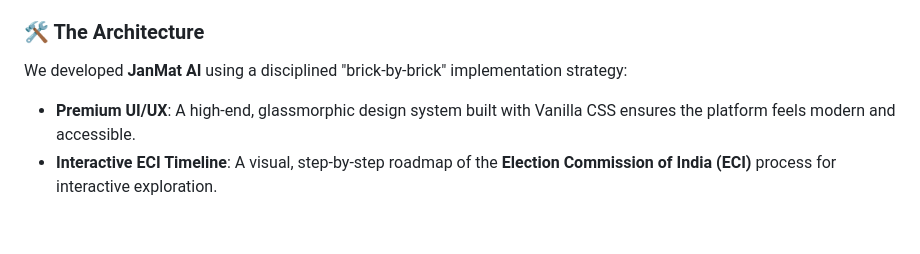
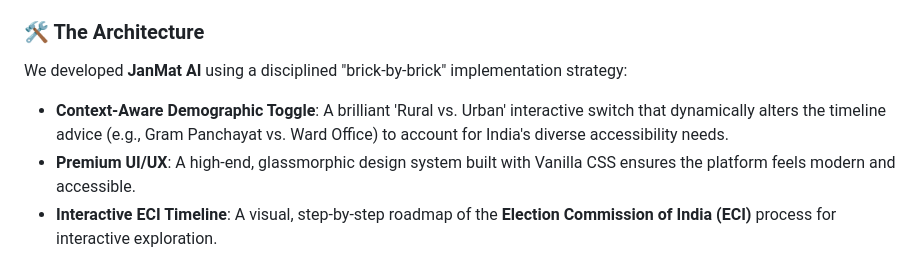
Before and after one commit to Subhajit-Chowdhury/Janmat-AI, a Markdown page: README.md, the part around the change. GitHub-like rendering; blank space fills up the shorter version.

Commit message:
feat: add rural-urban demographic toggle to enhance accessibility in ECI navigation

```diff
--- a/README.md
+++ b/README.md
@@ -17,6 +17,7 @@ Our objective was to design a solution that transforms this complex bureaucratic
 
 ### 🛠️ The Architecture
 We developed **JanMat AI** using a disciplined "brick-by-brick" implementation strategy:
+- **Context-Aware Demographic Toggle**: A brilliant 'Rural vs. Urban' interactive switch that dynamically alters the timeline advice (e.g., Gram Panchayat vs. Ward Office) to account for India's diverse accessibility needs.
 - **Premium UI/UX**: A high-end, glassmorphic design system built with Vanilla CSS ensures the platform feels modern and accessible.
 - **Interactive ECI Timeline**: A visual, step-by-step roadmap of the **Election Commission of India (ECI)** process for interactive exploration.
 - **Gemini 1.5 Flash**: Architected a conversational interface with a structured **system instruction** (Role-based, Constrained, and Few-shot ready) to provide expert-level civic guidance.
```
Also changed, not shown: SUBMISSION.md (+1 -0 lines).
